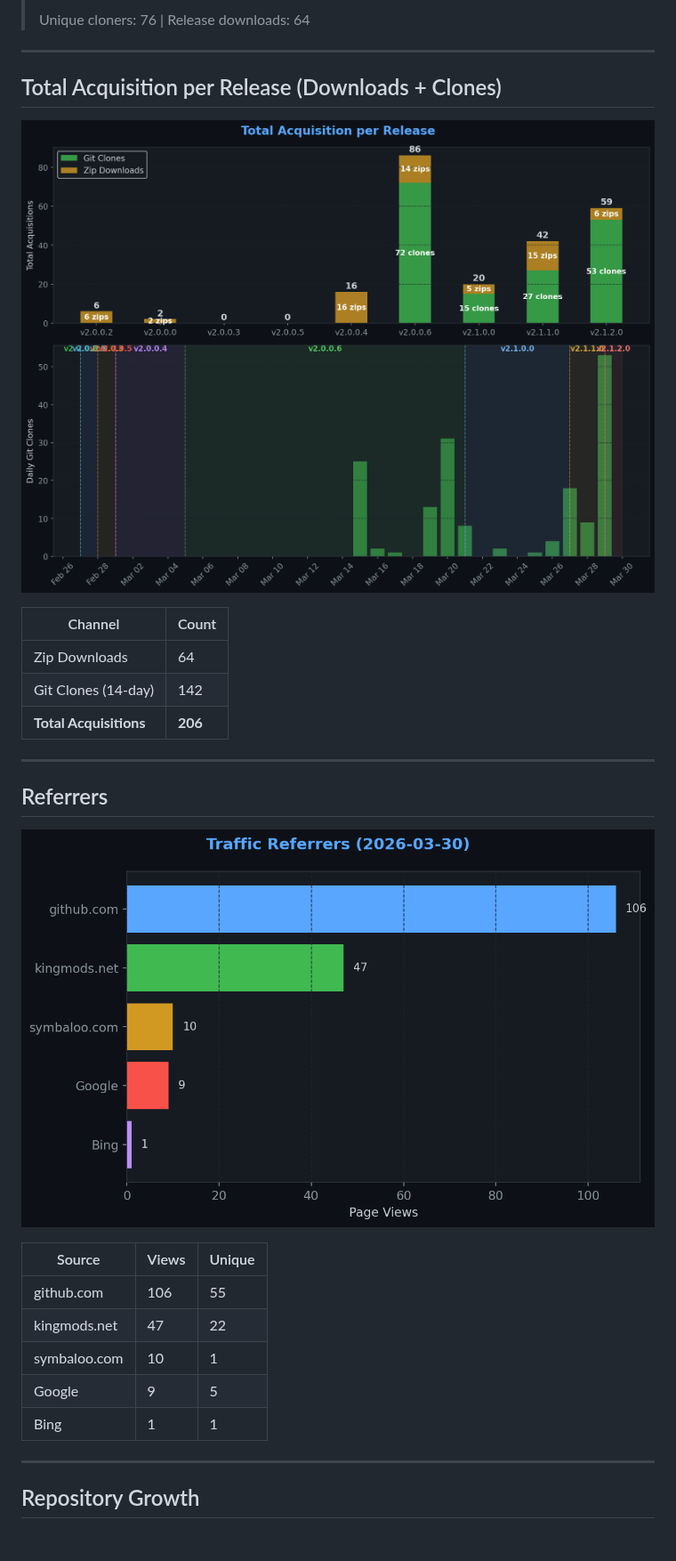
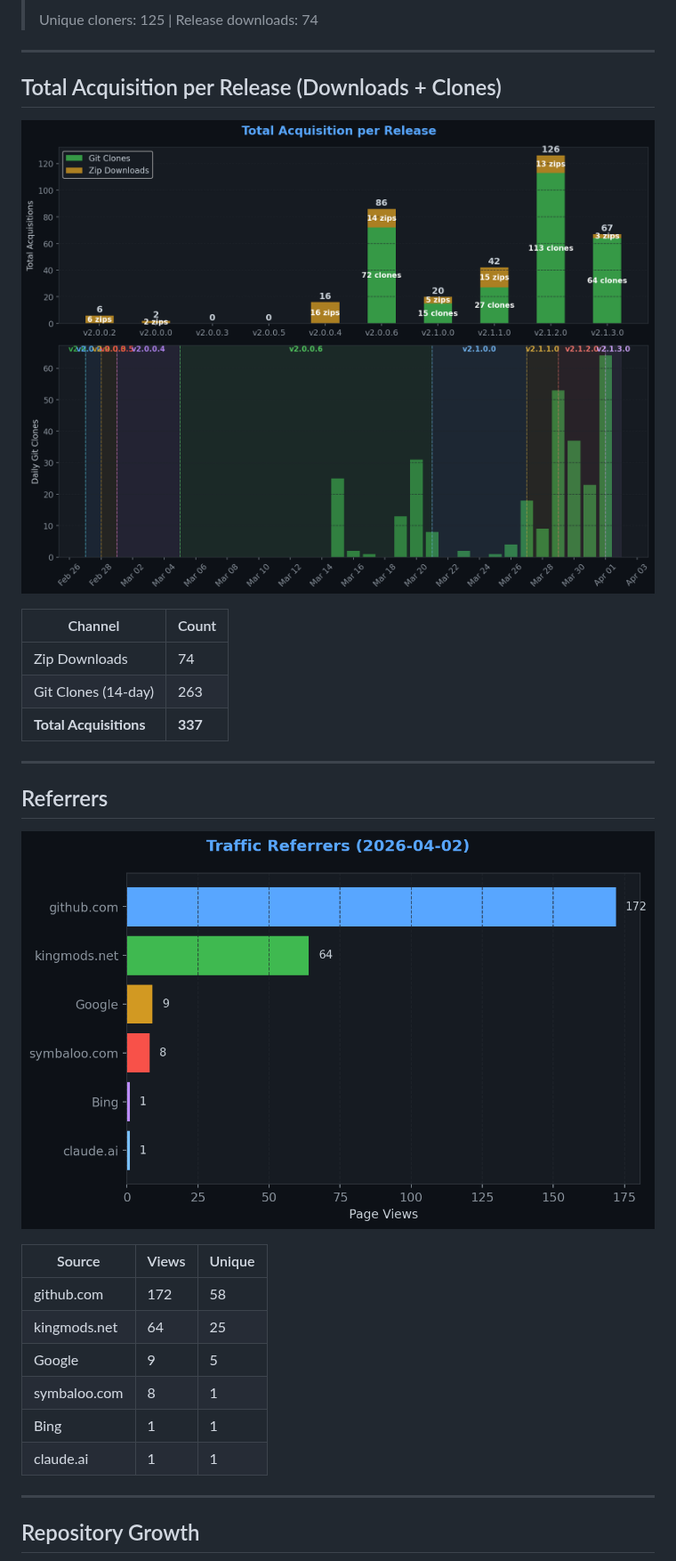
Before and after one commit to TheCodingDad-TisonK/FS25_RandomWorldEvents, a Markdown page: .github/traffic/SUMMARY.md, the part around one of its changes. Shown at 89% size. GitHub-like rendering; pictures changed too: .github/traffic/charts/downloads.png, .github/traffic/charts/referrers.png; blank space fills up the shorter version.

```diff
--- a/.github/traffic/SUMMARY.md
+++ b/.github/traffic/SUMMARY.md
@@ -34,5 +34,5 @@
 >
-> Unique cloners: 76 | Release downloads: 64
+> Unique cloners: 125 | Release downloads: 74
 
 ---
 
@@ -42,9 +42,9 @@
 
 | Channel | Count |
 |---------|-------|
-| Zip Downloads | 64 |
-| Git Clones (14-day) | 142 |
-| **Total Acquisitions** | **206** |
+| Zip Downloads | 74 |
+| Git Clones (14-day) | 263 |
+| **Total Acquisitions** | **337** |
 
 ---
 
@@ -54,11 +54,12 @@
 
 | Source | Views | Unique |
 |--------|-------|--------|
-| github.com | 106 | 55 |
-| kingmods.net | 47 | 22 |
-| symbaloo.com | 10 | 1 |
+| github.com | 172 | 58 |
+| kingmods.net | 64 | 25 |
 | Google | 9 | 5 |
+| symbaloo.com | 8 | 1 |
 | Bing | 1 | 1 |
+| claude.ai | 1 | 1 |
 
 ---
 
```
Also changed, not shown: other parts of .github/traffic/SUMMARY.md (+14 -14 lines), .github/traffic/charts/conversion.png, .github/traffic/charts/engagement.png, .github/traffic/charts/growth.png, .github/traffic/charts/views_clones.png, 5 other files.
